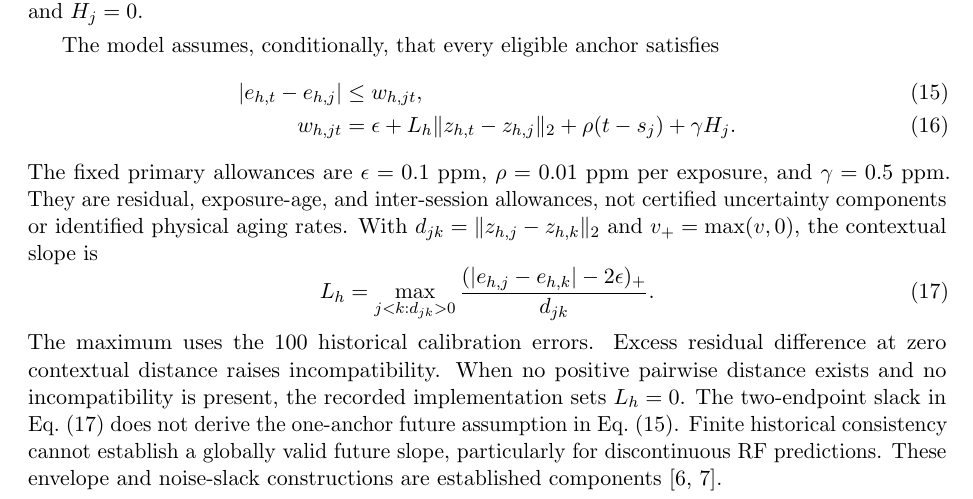
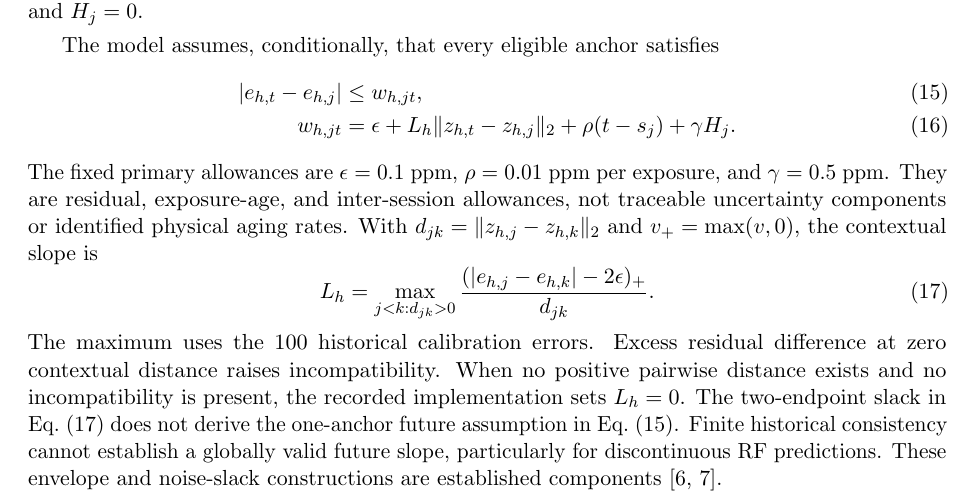
Before and after one commit to asayghe1/CO-Sensor-Reference-Calibration, a LaTeX paper (manuscript/main.tex, which reads manuscript/section_3_methods.tex): part of page 7 of 20, cut so that both start at the same text. Compiled offline with pdfLaTeX.

Commit message:
edit: streamline scope and uncertainty wording

```diff
--- a/manuscript/section_3_methods.tex
+++ b/manuscript/section_3_methods.tex
@@ -61,7 +61,7 @@ w_{h,jt}&=\epsilon+L_h\|z_{h,t}-z_{h,j}\|_2+
 \rho(t-s_j)+\gamma H_j.
 \label{eq:w}
 \end{align}
-The fixed primary allowances are $\epsilon=0.1$ ppm, $\rho=0.01$ ppm per exposure, and $\gamma=0.5$ ppm. They are residual, exposure-age, and inter-session allowances, not certified uncertainty components or identified physical aging rates. With $d_{jk}=\|z_{h,j}-z_{h,k}\|_2$ and $v_+=\max(v,0)$, the contextual slope is
+The fixed primary allowances are $\epsilon=0.1$ ppm, $\rho=0.01$ ppm per exposure, and $\gamma=0.5$ ppm. They are residual, exposure-age, and inter-session allowances, not traceable uncertainty components or identified physical aging rates. With $d_{jk}=\|z_{h,j}-z_{h,k}\|_2$ and $v_+=\max(v,0)$, the contextual slope is
 \begin{equation}
 L_h=\max_{j<k:d_{jk}>0}
 \frac{(|e_{h,j}-e_{h,k}|-2\epsilon)_+}{d_{jk}}.
```
